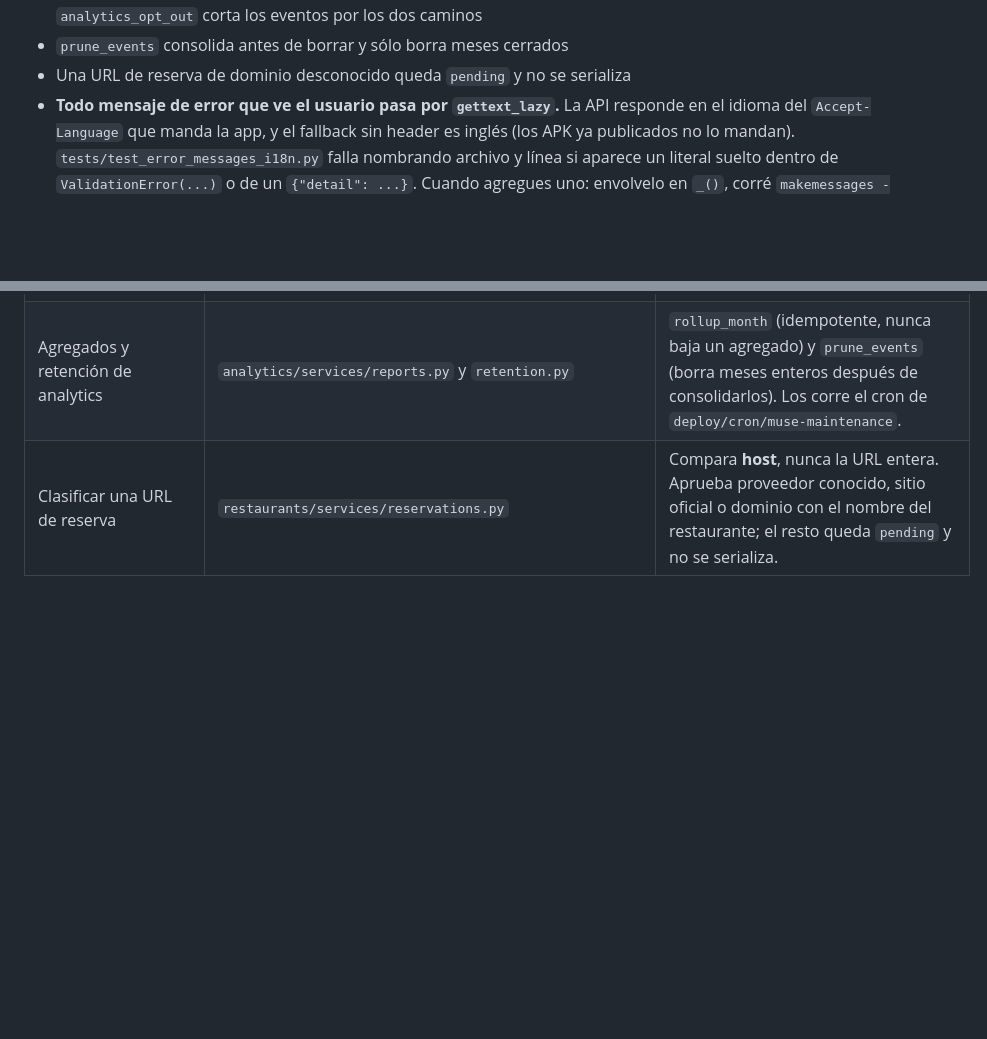
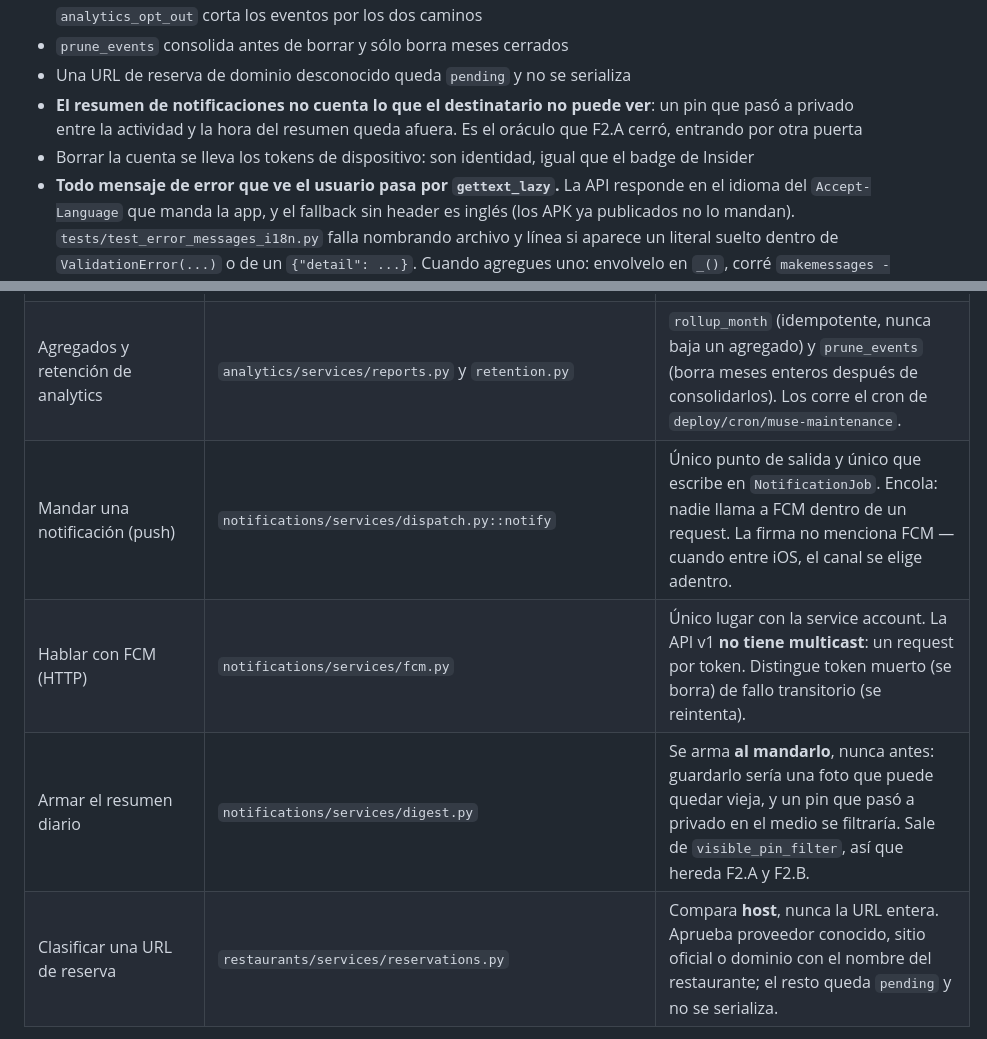
Before and after one commit to gutibs/muse, a Markdown page: CLAUDE.md, 2 parts joined by grey strips. GitHub-like rendering; blank space fills up the shorter version.

Commit message:
docs: los tres services de notificaciones, donde están los otros canónicos
Y dos invariantes nuevas en la lista de tests críticos: que el resumen no
cuenta lo que el destinatario no puede ver, y que borrar la cuenta se lleva los
tokens de dispositivo.

```diff
--- a/CLAUDE.md
+++ b/CLAUDE.md
@@ -98,6 +98,11 @@ podés romper sin romper el producto:
   - `prune_events` consolida antes de borrar y sólo borra meses cerrados
   - Una URL de reserva de dominio desconocido queda `pending` y no se
     serializa
+  - **El resumen de notificaciones no cuenta lo que el destinatario no puede
+    ver**: un pin que pasó a privado entre la actividad y la hora del resumen
+    queda afuera. Es el oráculo que F2.A cerró, entrando por otra puerta
+  - Borrar la cuenta se lleva los tokens de dispositivo: son identidad, igual
+    que el badge de Insider
   - **Todo mensaje de error que ve el usuario pasa por `gettext_lazy`.** La API
     responde en el idioma del `Accept-Language` que manda la app, y el fallback
     sin header es inglés (los APK ya publicados no lo mandan).
@@ -297,6 +302,9 @@ una segunda implementación al lado.
 | Parseo de coordenadas de query params | `places/geo.py` | `parse_lat_lng` y `parse_radius_km`. Lanzan `ValidationError` de DRF → 400. |
 | Escribir un evento de analytics | `analytics/services/ingest.py::record_event` | Único punto de escritura. Filtra `props` contra una whitelist por evento y respeta `Profile.analytics_opt_out` (art. 21 GDPR). El endpoint público rechaza `save_to_map`: ese lo emite el servidor. |
 | Agregados y retención de analytics | `analytics/services/reports.py` y `retention.py` | `rollup_month` (idempotente, nunca baja un agregado) y `prune_events` (borra meses enteros después de consolidarlos). Los corre el cron de `deploy/cron/muse-maintenance`. |
+| Mandar una notificación (push) | `notifications/services/dispatch.py::notify` | Único punto de salida y único que escribe en `NotificationJob`. Encola: nadie llama a FCM dentro de un request. La firma no menciona FCM — cuando entre iOS, el canal se elige adentro. |
+| Hablar con FCM (HTTP) | `notifications/services/fcm.py` | Único lugar con la service account. La API v1 **no tiene multicast**: un request por token. Distingue token muerto (se borra) de fallo transitorio (se reintenta). |
+| Armar el resumen diario | `notifications/services/digest.py` | Se arma **al mandarlo**, nunca antes: guardarlo sería una foto que puede quedar vieja, y un pin que pasó a privado en el medio se filtraría. Sale de `visible_pin_filter`, así que hereda F2.A y F2.B. |
 | Clasificar una URL de reserva | `restaurants/services/reservations.py` | Compara **host**, nunca la URL entera. Aprueba proveedor conocido, sitio oficial o dominio con el nombre del restaurante; el resto queda `pending` y no se serializa. |
 
 Cuando agregues un service nuevo:
```
